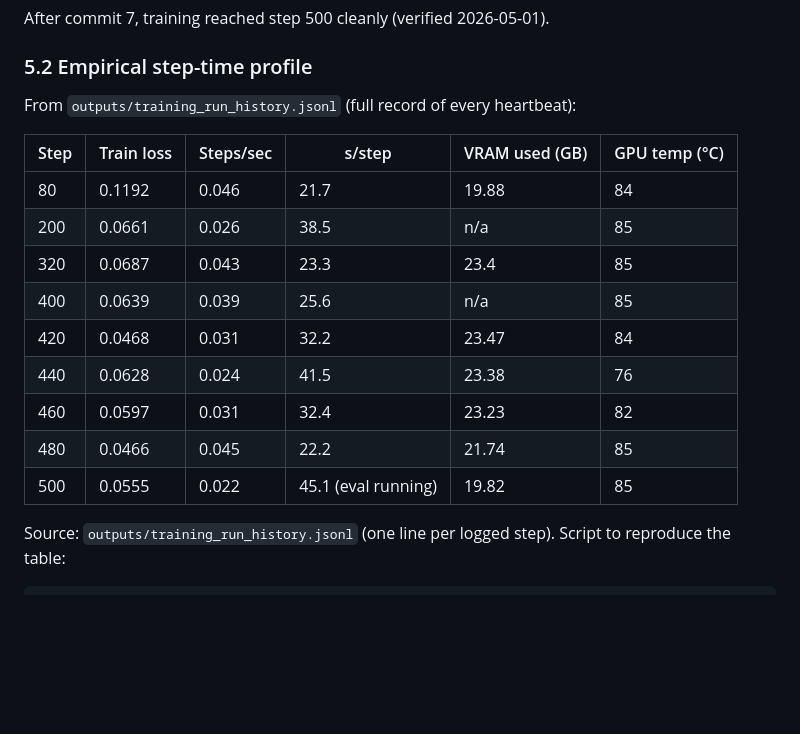
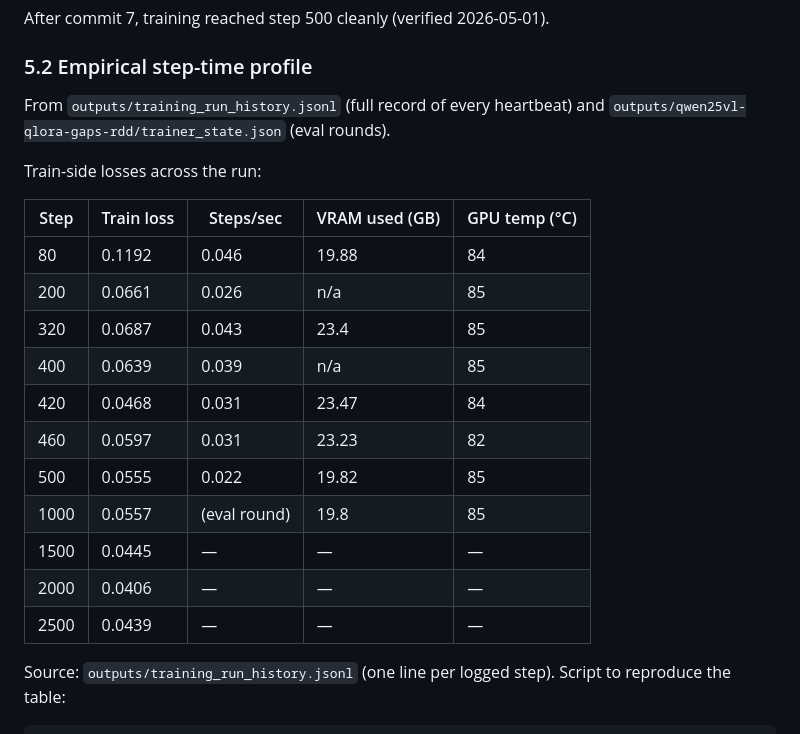
Before and after one commit to Suraj-B12/GeoAI, a Markdown page: paper/PAPER_INGREDIENTS.md, the part around one of its changes. GitHub-like rendering; blank space fills up the shorter version.

```diff
--- a/paper/PAPER_INGREDIENTS.md
+++ b/paper/PAPER_INGREDIENTS.md
@@ -219,19 +219,23 @@ After commit 7, training reached step 500 cleanly (verified 2026-05-01).
 
 ### 5.2 Empirical step-time profile
 
-From `outputs/training_run_history.jsonl` (full record of every heartbeat):
+From `outputs/training_run_history.jsonl` (full record of every heartbeat) and `outputs/qwen25vl-qlora-gaps-rdd/trainer_state.json` (eval rounds).
 
-| Step | Train loss | Steps/sec | s/step | VRAM used (GB) | GPU temp (°C) |
-|---|---|---|---|---|---|
-| 80 | 0.1192 | 0.046 | 21.7 | 19.88 | 84 |
-| 200 | 0.0661 | 0.026 | 38.5 | n/a | 85 |
-| 320 | 0.0687 | 0.043 | 23.3 | 23.4 | 85 |
-| 400 | 0.0639 | 0.039 | 25.6 | n/a | 85 |
-| 420 | 0.0468 | 0.031 | 32.2 | 23.47 | 84 |
-| 440 | 0.0628 | 0.024 | 41.5 | 23.38 | 76 |
-| 460 | 0.0597 | 0.031 | 32.4 | 23.23 | 82 |
-| 480 | 0.0466 | 0.045 | 22.2 | 21.74 | 85 |
-| 500 | 0.0555 | 0.022 | 45.1 (eval running) | 19.82 | 85 |
+Train-side losses across the run:
+
+| Step | Train loss | Steps/sec | VRAM used (GB) | GPU temp (°C) |
+|---|---|---|---|---|
+| 80 | 0.1192 | 0.046 | 19.88 | 84 |
+| 200 | 0.0661 | 0.026 | n/a | 85 |
+| 320 | 0.0687 | 0.043 | 23.4 | 85 |
+| 400 | 0.0639 | 0.039 | n/a | 85 |
+| 420 | 0.0468 | 0.031 | 23.47 | 84 |
+| 460 | 0.0597 | 0.031 | 23.23 | 82 |
+| 500 | 0.0555 | 0.022 | 19.82 | 85 |
+| 1000 | 0.0557 | (eval round) | 19.8 | 85 |
+| 1500 | 0.0445 | — | — | — |
+| 2000 | 0.0406 | — | — | — |
+| 2500 | 0.0439 | — | — | — |
 
 Source: `outputs/training_run_history.jsonl` (one line per logged step). Script to reproduce the table:
 
```
Also changed, not shown: other parts of paper/PAPER_INGREDIENTS.md (+32 -2 lines), paper/CONTINUATION_PROMPT.md (+28 -15 lines).
